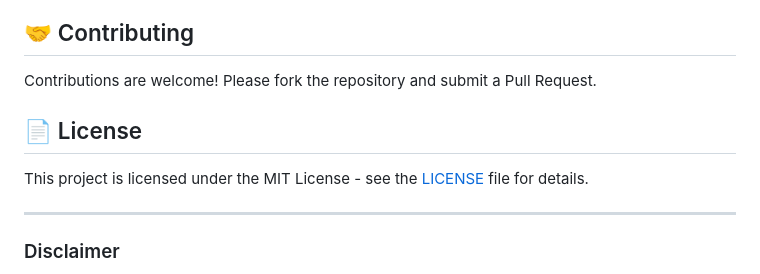
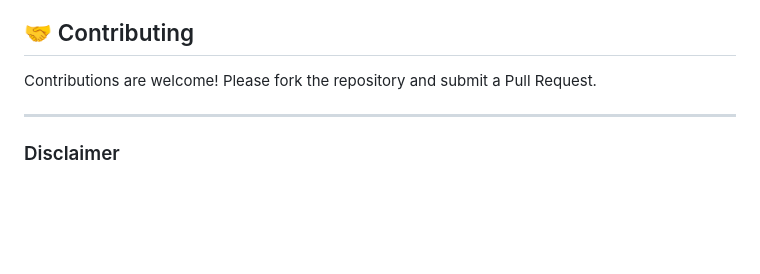
Before and after one commit to Naitik120gupta/nyayagpt, a Markdown page: Readme.md, the part around the change. Rendered like a GitHub page; blank space fills up the shorter version.

```diff
--- a/Readme.md
+++ b/Readme.md
@@ -99,10 +99,6 @@ Follow these steps to set up the project locally.
 
 Contributions are welcome! Please fork the repository and submit a Pull Request.
 
-## 📄 License
-
-This project is licensed under the MIT License - see the [LICENSE](LICENSE) file for details.
-
 ---
 
 ### Disclaimer
```
